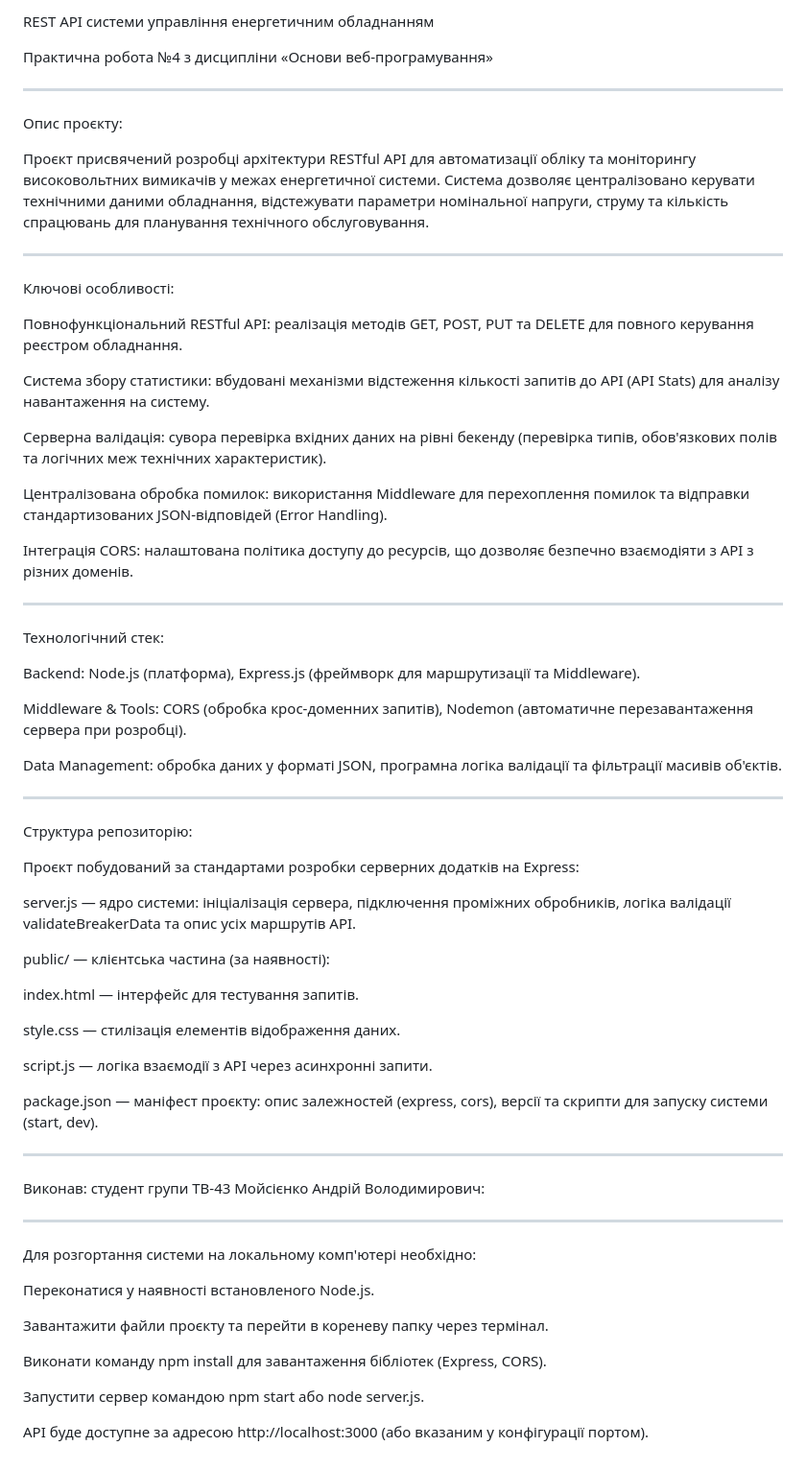
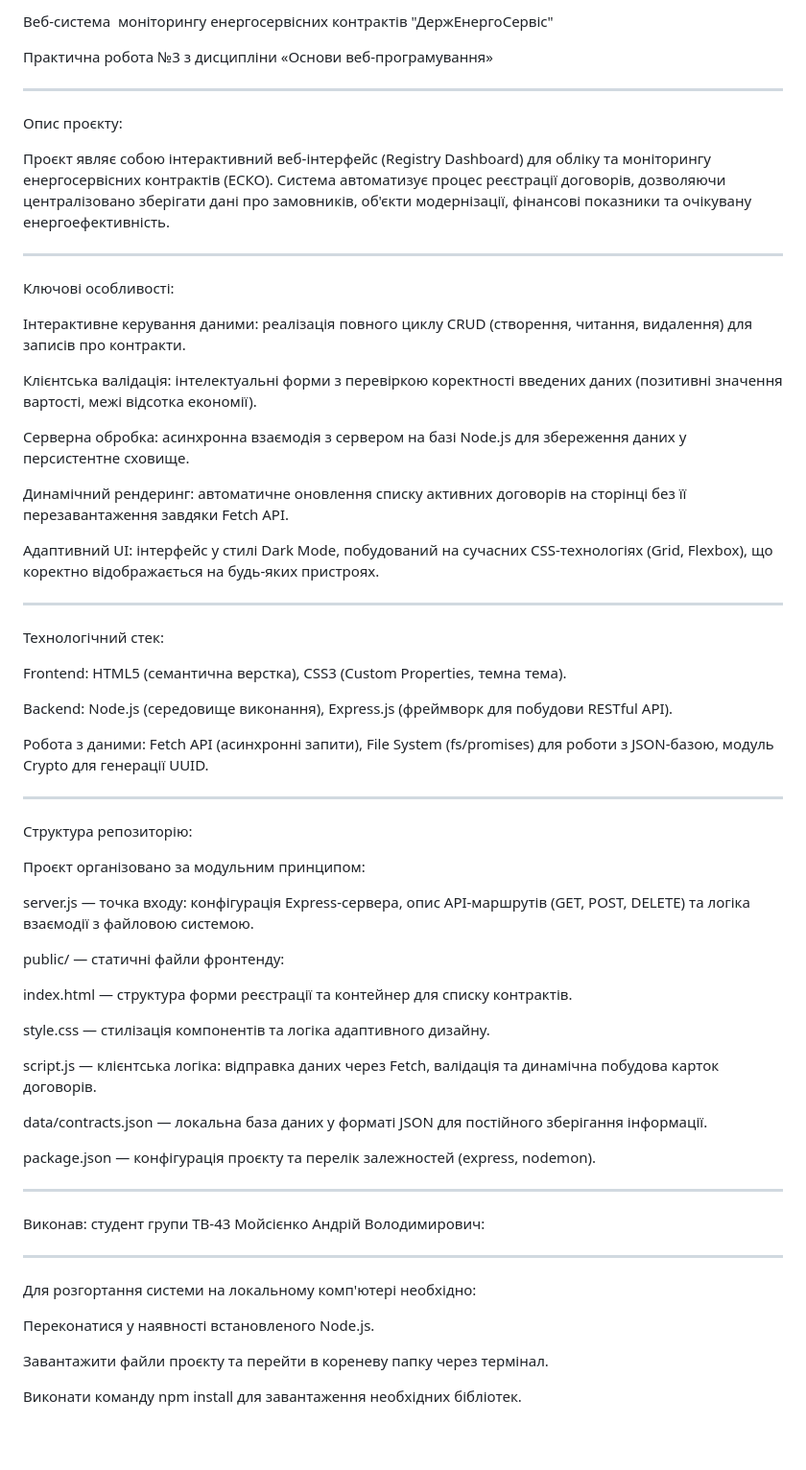
Before and after one commit to AndriyMoisKPI/Osnovy-Veb-programuvannya, a Markdown page: PR3/README.md, the part around the change. Shown at 96% size. Rendered like a GitHub page; blank space fills up the shorter version.

```diff
--- a/PR3/README.md
+++ b/PR3/README.md
@@ -1,55 +1,56 @@
-REST API системи управління енергетичним обладнанням
+Веб-система  моніторингу енергосервісних контрактів "ДержЕнергоСервіс"
 
-
-Практична робота №4 з дисципліни «Основи веб-програмування»
+Практична робота №3 з дисципліни «Основи веб-програмування»
 
 
 ________________________________________________________________________________________________________________________________________________________________________________
 Опис проєкту:
 
-Проєкт присвячений розробці архітектури RESTful API для автоматизації обліку та моніторингу високовольтних вимикачів у межах енергетичної системи. Система дозволяє централізовано керувати технічними даними обладнання, відстежувати параметри номінальної напруги, струму та кількість спрацювань для планування технічного обслуговування.
+Проєкт являє собою інтерактивний веб-інтерфейс (Registry Dashboard) для обліку та моніторингу енергосервісних контрактів (ЕСКО). Система автоматизує процес реєстрації договорів, дозволяючи централізовано зберігати дані про замовників, об'єкти модернізації, фінансові показники та очікувану енергоефективність.
 
 
 ________________________________________________________________________________________________________________________________________________________________________________
 Ключові особливості:
 
-Повнофункціональний RESTful API: реалізація методів GET, POST, PUT та DELETE для повного керування реєстром обладнання.
+Інтерактивне керування даними: реалізація повного циклу CRUD (створення, читання, видалення) для записів про контракти.
 
-Система збору статистики: вбудовані механізми відстеження кількості запитів до API (API Stats) для аналізу навантаження на систему.
+Клієнтська валідація: інтелектуальні форми з перевіркою коректності введених даних (позитивні значення вартості, межі відсотка економії).
 
-Серверна валідація: сувора перевірка вхідних даних на рівні бекенду (перевірка типів, обов'язкових полів та логічних меж технічних характеристик).
+Серверна обробка: асинхронна взаємодія з сервером на базі Node.js для збереження даних у персистентне сховище.
 
-Централізована обробка помилок: використання Middleware для перехоплення помилок та відправки стандартизованих JSON-відповідей (Error Handling).
+Динамічний рендеринг: автоматичне оновлення списку активних договорів на сторінці без її перезавантаження завдяки Fetch API.
 
-Інтеграція CORS: налаштована політика доступу до ресурсів, що дозволяє безпечно взаємодіяти з API з різних доменів.
+Адаптивний UI: інтерфейс у стилі Dark Mode, побудований на сучасних CSS-технологіях (Grid, Flexbox), що коректно відображається на будь-яких пристроях.
 
 
 ________________________________________________________________________________________________________________________________________________________________________________
 Технологічний стек:
 
-Backend: Node.js (платформа), Express.js (фреймворк для маршрутизації та Middleware).
+Frontend: HTML5 (семантична верстка), CSS3 (Custom Properties, темна тема).
 
-Middleware & Tools: CORS (обробка крос-доменних запитів), Nodemon (автоматичне перезавантаження сервера при розробці).
+Backend: Node.js (середовище виконання), Express.js (фреймворк для побудови RESTful API).
 
-Data Management: обробка даних у форматі JSON, програмна логіка валідації та фільтрації масивів об'єктів.
+Робота з даними: Fetch API (асинхронні запити), File System (fs/promises) для роботи з JSON-базою, модуль Crypto для генерації UUID.
 
 
 ________________________________________________________________________________________________________________________________________________________________________________
 Структура репозиторію:
 
-Проєкт побудований за стандартами розробки серверних додатків на Express:
+Проєкт організовано за модульним принципом:
 
-server.js — ядро системи: ініціалізація сервера, підключення проміжних обробників, логіка валідації validateBreakerData та опис усіх маршрутів API.
+server.js — точка входу: конфігурація Express-сервера, опис API-маршрутів (GET, POST, DELETE) та логіка взаємодії з файловою системою.
 
-public/ — клієнтська частина (за наявності):
+public/ — статичні файли фронтенду:
 
-index.html — інтерфейс для тестування запитів.
+index.html — структура форми реєстрації та контейнер для списку контрактів.
 
-style.css — стилізація елементів відображення даних.
+style.css — стилізація компонентів та логіка адаптивного дизайну.
 
-script.js — логіка взаємодії з API через асинхронні запити.
+script.js — клієнтська логіка: відправка даних через Fetch, валідація та динамічна побудова карток договорів.
 
-package.json — маніфест проєкту: опис залежностей (express, cors), версії та скрипти для запуску системи (start, dev).
+data/contracts.json — локальна база даних у форматі JSON для постійного зберігання інформації.
+
+package.json — конфігурація проєкту та перелік залежностей (express, nodemon).
 
 
 ________________________________________________________________________________________________________________________________________________________________________________
@@ -63,8 +64,4 @@ ________________________________________________________________________________
 
 Завантажити файли проєкту та перейти в кореневу папку через термінал.
 
-Виконати команду npm install для завантаження бібліотек (Express, CORS).
-
-Запустити сервер командою npm start або node server.js.
-
-API буде доступне за адресою http://localhost:3000 (або вказаним у конфігурації портом).
+Виконати команду npm install для завантаження необхідних бібліотек.
```
